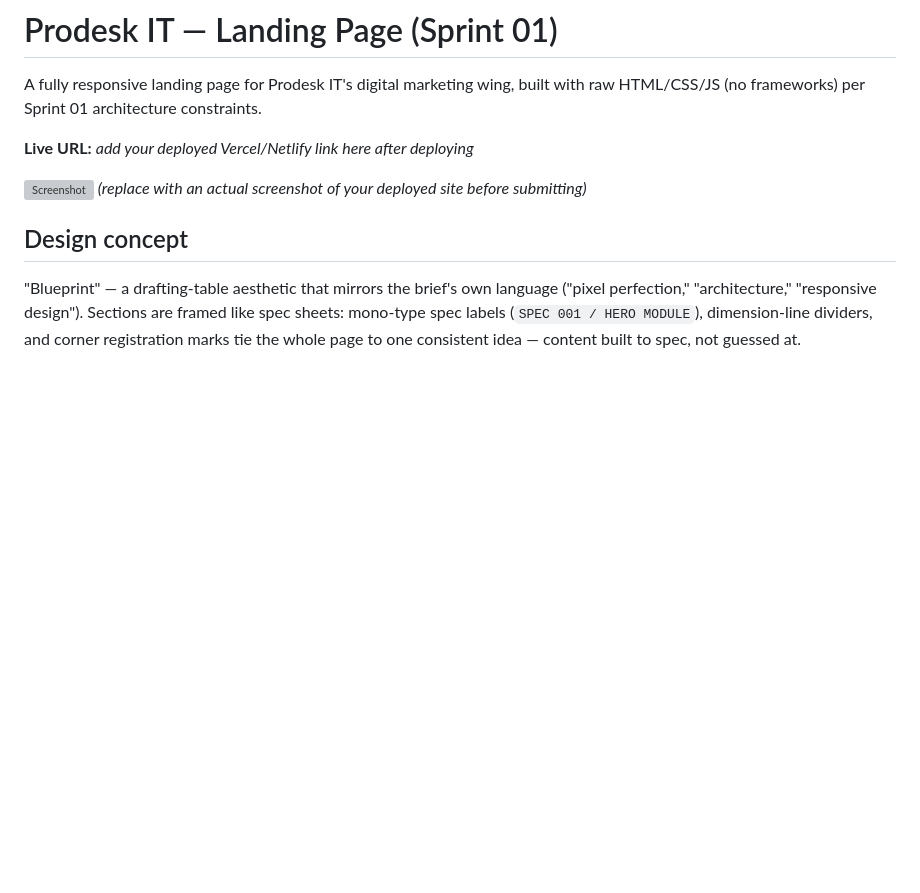
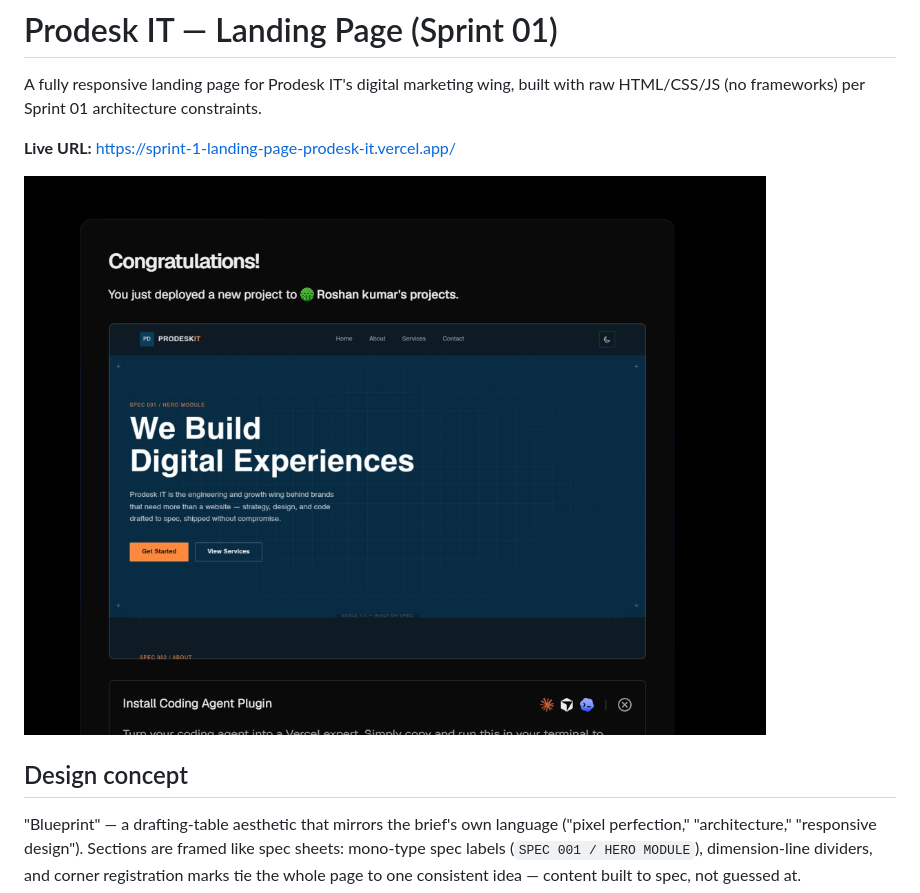
Before and after one commit to Roshan-pro/Sprint-1-landing-page-Prodesk-IT-, a Markdown page: README.md, the part around the change. Rendered like a GitHub page; pictures changed too: image.png (added); blank space fills up the shorter version; grey boxes are pictures that could not be loaded.

Commit message:
added image and live link

```diff
--- a/README.md
+++ b/README.md
@@ -2,10 +2,10 @@
 
 A fully responsive landing page for Prodesk IT's digital marketing wing, built with raw HTML/CSS/JS (no frameworks) per Sprint 01 architecture constraints.
 
-**Live URL:** _add your deployed Vercel/Netlify link here after deploying_
+**Live URL:** https://sprint-1-landing-page-prodesk-it.vercel.app/
 
-![Screenshot](screenshot.png)
-_(replace with an actual screenshot of your deployed site before submitting)_
+![Screenshot](image.png)
+
 
 ## Design concept
 
```
